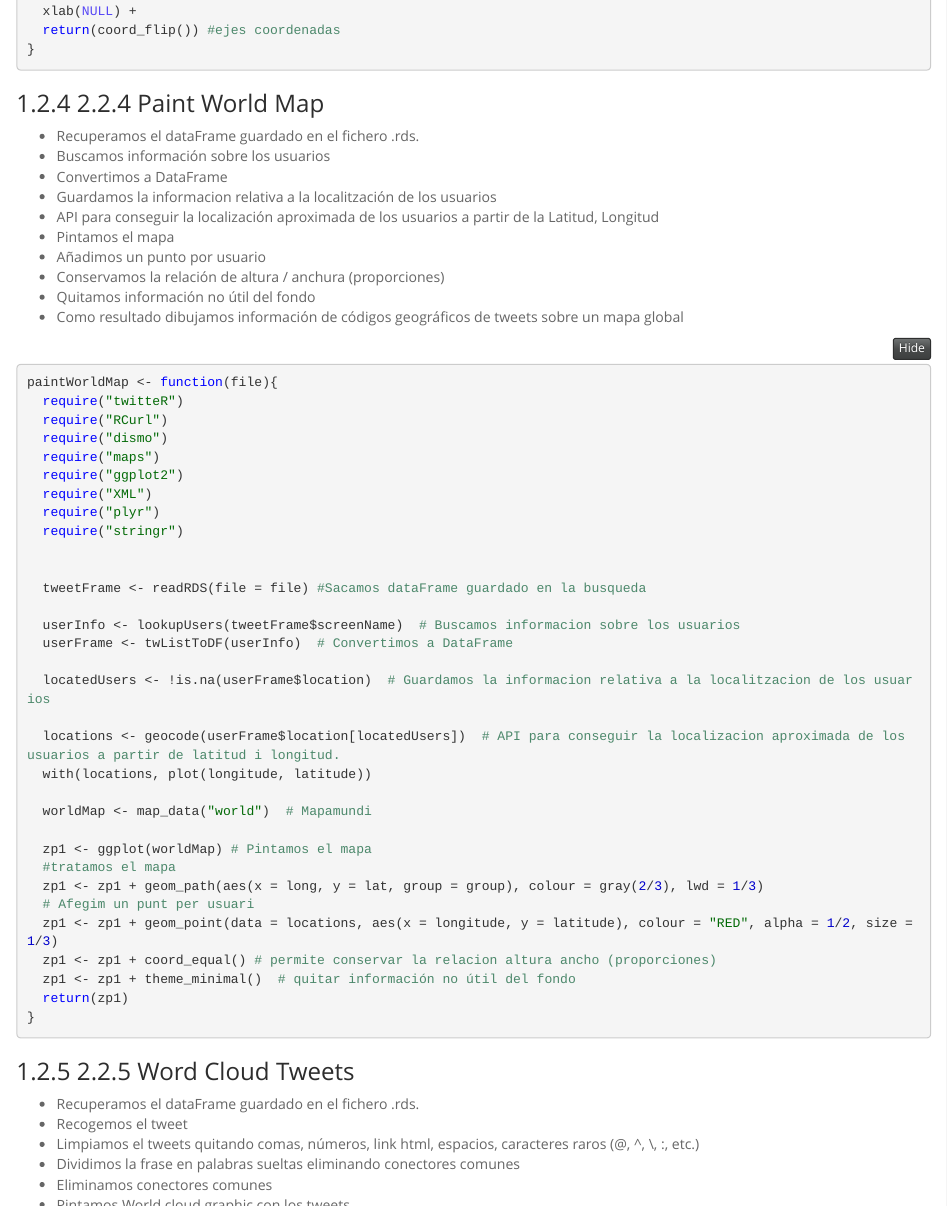
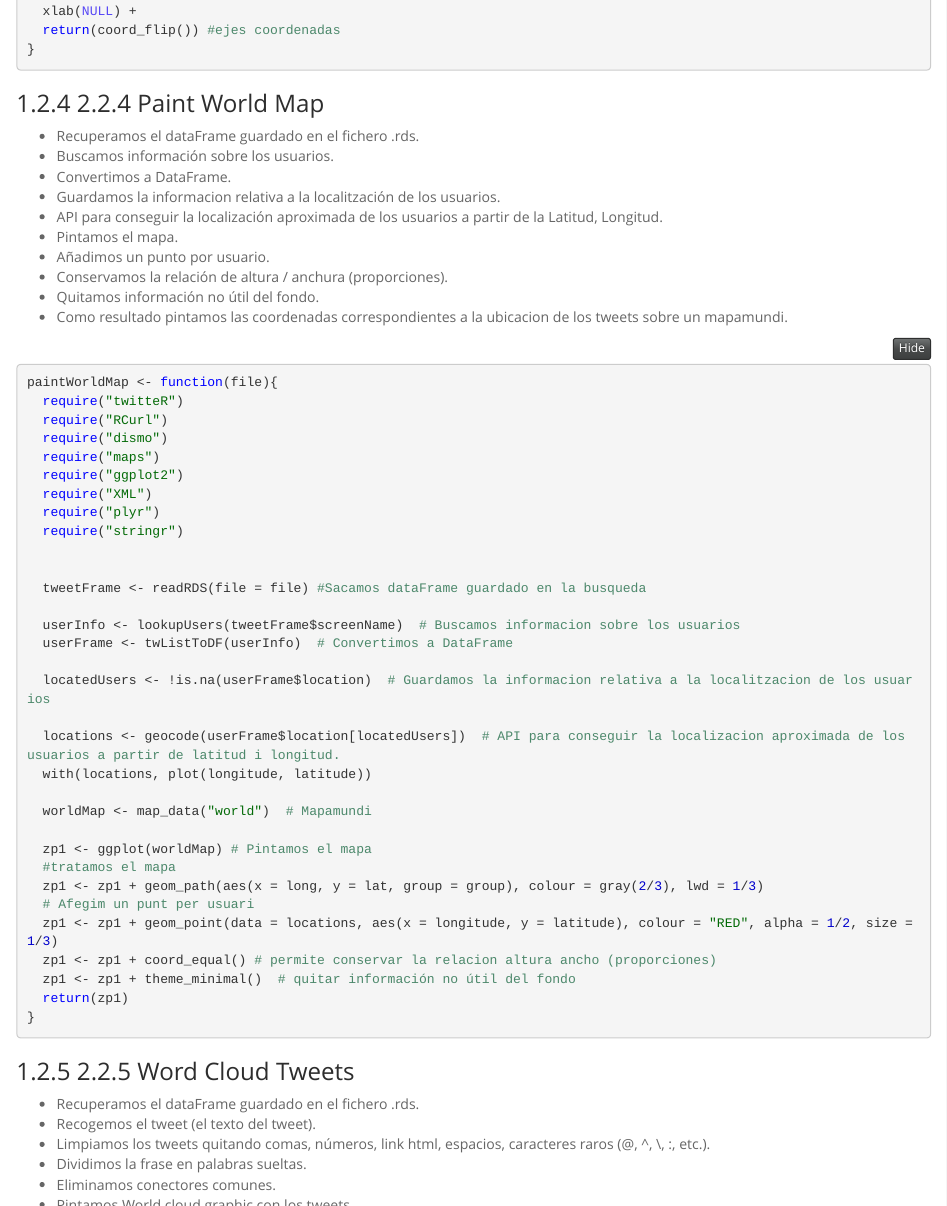
Before and after one commit to FabiPaezF/cyberAttacks, an R Markdown document (cyberAttacks/INFORME1.Rmd): the page in a window 1100 px wide, from 4040 px down, and a second part further down, joined at a grey line. The pictures show the output file cyberAttacks/INFORME1.nb.html that the author committed with the source, opened offline.

Commit message:
Fix graph documentation

````diff
--- a/cyberAttacks/INFORME1.Rmd
+++ b/cyberAttacks/INFORME1.Rmd
@@ -435,15 +435,15 @@ paintTweetsDays <- function(file){
 ### 2.2.4 Paint World Map
 
 + Recuperamos el dataFrame guardado en el fichero .rds.
-+ Buscamos información sobre los usuarios
-+ Convertimos a DataFrame
-+ Guardamos la informacion relativa a la localitzación de los usuarios
-+ API para conseguir la localización aproximada de los usuarios a partir de la Latitud, Longitud
-+ Pintamos el mapa
-+ Añadimos un punto por usuario
-+ Conservamos la relación de altura / anchura (proporciones)
-+ Quitamos información no útil del fondo
-+ Como resultado dibujamos información de códigos geográficos de tweets sobre un mapa global
++ Buscamos información sobre los usuarios.
++ Convertimos a DataFrame.
++ Guardamos la informacion relativa a la localitzación de los usuarios.
++ API para conseguir la localización aproximada de los usuarios a partir de la Latitud, Longitud.
++ Pintamos el mapa.
++ Añadimos un punto por usuario.
++ Conservamos la relación de altura / anchura (proporciones).
++ Quitamos información no útil del fondo.
++ Como resultado pintamos las coordenadas correspondientes a la ubicacion de los tweets sobre un mapamundi.
 
 ```{r r_sample40, echo=TRUE, eval=FALSE}
 
@@ -486,11 +486,11 @@ paintWorldMap <- function(file){
 ### 2.2.5 Word Cloud Tweets
 
 + Recuperamos el dataFrame guardado en el fichero .rds.
-+ Recogemos el tweet
-+ Limpiamos el tweets quitando comas, números, link html, espacios, caracteres raros (@, ^, \\, :, etc.)
-+ Dividimos la frase en palabras sueltas eliminando conectores comunes
-+ Eliminamos conectores comunes
-+ Pintamos World cloud graphic con los tweets
++ Recogemos el tweet (el texto del tweet).
++ Limpiamos los tweets quitando comas, números, link html, espacios, caracteres raros (@, ^, \\, :, etc.).
++ Dividimos la frase en palabras sueltas.
++ Eliminamos conectores comunes.
++ Pintamos World cloud graphic con los tweets.
 
 ```{r r_sample41, echo=TRUE, eval=FALSE}
 
````
Also changed, not shown: cyberAttacks/INFORME1.nb.html, cyberAttacks/INFORME1.Rmd (4 more changed lines).
